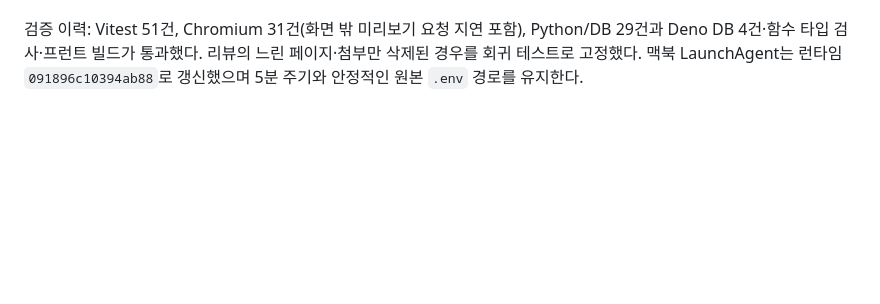
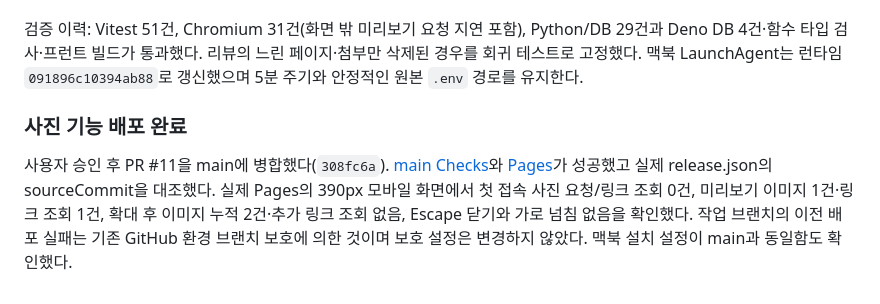
Before and after one commit to jinhoOps/solitary-athlete, a Markdown page: docs/operations.md, the part around the change. GitHub-like rendering; blank space fills up the shorter version.

```diff
--- a/docs/operations.md
+++ b/docs/operations.md
@@ -144,3 +144,7 @@ launchctl print gui/$(id -u)/io.jinhoops.mukmuk.sync
 - 수집 실행본은 설치기가 실제 `.env` 경로를 따라가도록 하여 작업 브랜치 디렉터리를 정리해도 환경 설정 경로가 유지된다. 최종 Pages·수집기 배포 상태는 아래 검증 이력에 기록한다.
 
 검증 이력: Vitest 51건, Chromium 31건(화면 밖 미리보기 요청 지연 포함), Python/DB 29건과 Deno DB 4건·함수 타입 검사·프런트 빌드가 통과했다. 리뷰의 느린 페이지·첨부만 삭제된 경우를 회귀 테스트로 고정했다. 맥북 LaunchAgent는 런타임 `091896c10394ab88`로 갱신했으며 5분 주기와 안정적인 원본 `.env` 경로를 유지한다.
+
+### 사진 기능 배포 완료
+
+사용자 승인 후 PR #11을 main에 병합했다(`308fc6a`). [main Checks](https://github.com/jinhoOps/solitary-athlete/actions/runs/38867344424)와 [Pages](https://github.com/jinhoOps/solitary-athlete/actions/runs/38867344454)가 성공했고 실제 release.json의 sourceCommit을 대조했다. 실제 Pages의 390px 모바일 화면에서 첫 접속 사진 요청/링크 조회 0건, 미리보기 이미지 1건·링크 조회 1건, 확대 후 이미지 누적 2건·추가 링크 조회 없음, Escape 닫기와 가로 넘침 없음을 확인했다. 작업 브랜치의 이전 배포 실패는 기존 GitHub 환경 브랜치 보호에 의한 것이며 보호 설정은 변경하지 않았다. 맥북 설치 설정이 main과 동일함도 확인했다.
```
Also changed, not shown: ARCHITECTURE.md (+1 -1 lines), 1 other file.
